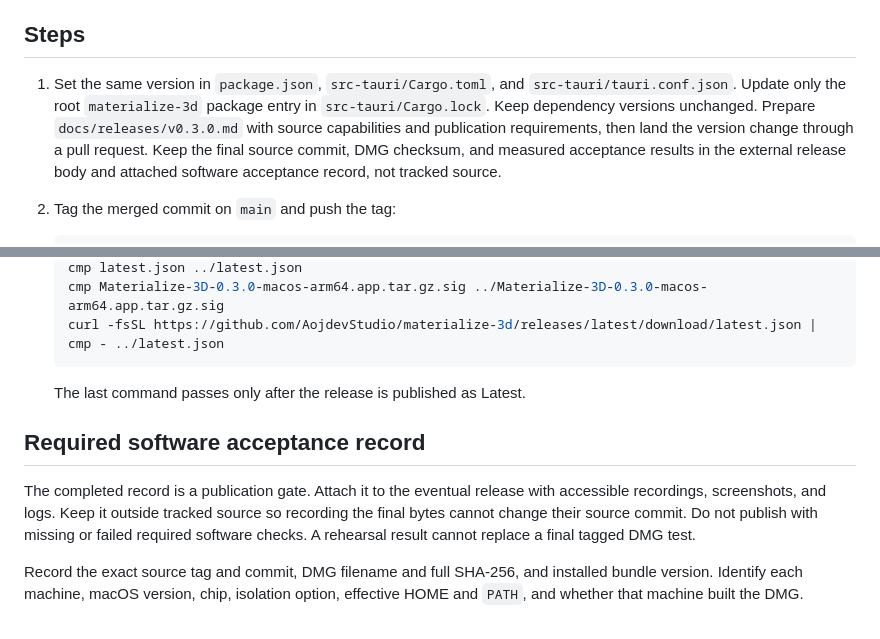
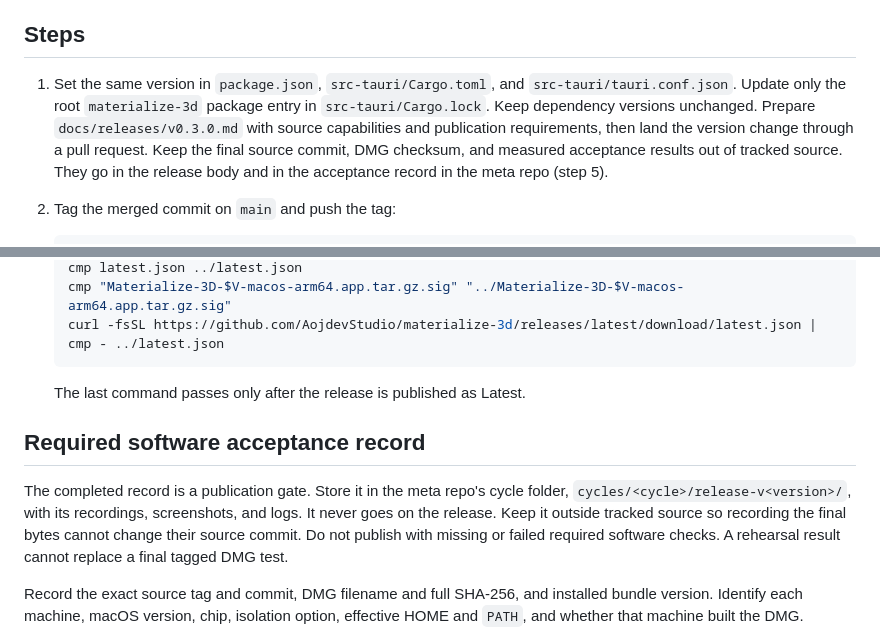
Before and after one commit to AojdevStudio/materialize-3d, a Markdown page: docs/releasing.md, 2 parts joined by grey strips. Drawn GitHub-style.

````diff
--- a/docs/releasing.md
+++ b/docs/releasing.md
@@ -21,7 +21,7 @@ Do not rotate or rewrite user credentials to satisfy these limits. If existing c
 
 ## Steps
 
-1. Set the same version in `package.json`, `src-tauri/Cargo.toml`, and `src-tauri/tauri.conf.json`. Update only the root `materialize-3d` package entry in `src-tauri/Cargo.lock`. Keep dependency versions unchanged. Prepare `docs/releases/v0.3.0.md` with source capabilities and publication requirements, then land the version change through a pull request. Keep the final source commit, DMG checksum, and measured acceptance results in the external release body and attached software acceptance record, not tracked source.
+1. Set the same version in `package.json`, `src-tauri/Cargo.toml`, and `src-tauri/tauri.conf.json`. Update only the root `materialize-3d` package entry in `src-tauri/Cargo.lock`. Keep dependency versions unchanged. Prepare `docs/releases/v0.3.0.md` with source capabilities and publication requirements, then land the version change through a pull request. Keep the final source commit, DMG checksum, and measured acceptance results out of tracked source. They go in the release body and in the acceptance record in the meta repo (step 5).
 2. Tag the merged commit on `main` and push the tag:
 
    ```bash
@@ -78,5 +117,5 @@ Do not rotate or rewrite user credentials to satisfy these limits. If existing c
    cmp latest.json ../latest.json
-   cmp Materialize-3D-0.3.0-macos-arm64.app.tar.gz.sig ../Materialize-3D-0.3.0-macos-arm64.app.tar.gz.sig
+   cmp "Materialize-3D-$V-macos-arm64.app.tar.gz.sig" "../Materialize-3D-$V-macos-arm64.app.tar.gz.sig"
    curl -fsSL https://github.com/AojdevStudio/materialize-3d/releases/latest/download/latest.json | cmp - ../latest.json
    ```
 
@@ -84,7 +123,7 @@ Do not rotate or rewrite user credentials to satisfy these limits. If existing c
 
 ## Required software acceptance record
 
-The completed record is a publication gate. Attach it to the eventual release with accessible recordings, screenshots, and logs. Keep it outside tracked source so recording the final bytes cannot change their source commit. Do not publish with missing or failed required software checks. A rehearsal result cannot replace a final tagged DMG test.
+The completed record is a publication gate. Store it in the meta repo's cycle folder, `cycles/<cycle>/release-v<version>/`, with its recordings, screenshots, and logs. It never goes on the release. Keep it outside tracked source so recording the final bytes cannot change their source commit. Do not publish with missing or failed required software checks. A rehearsal result cannot replace a final tagged DMG test.
 
 Record the exact source tag and commit, DMG filename and full SHA-256, and installed bundle version. Identify each machine, macOS version, chip, isolation option, effective HOME and `PATH`, and whether that machine built the DMG.
 
````
Also changed, not shown: other parts of docs/releasing.md (+50 -11 lines).
